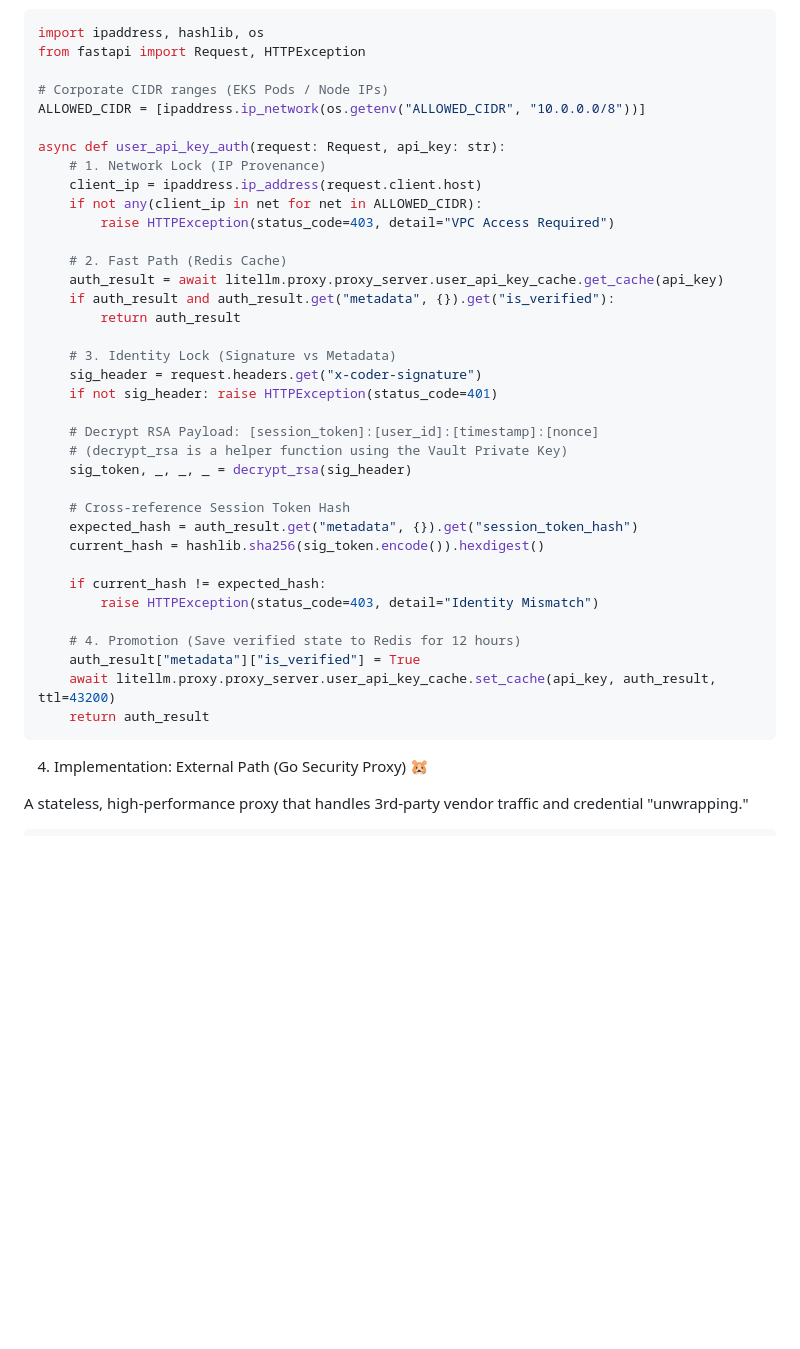
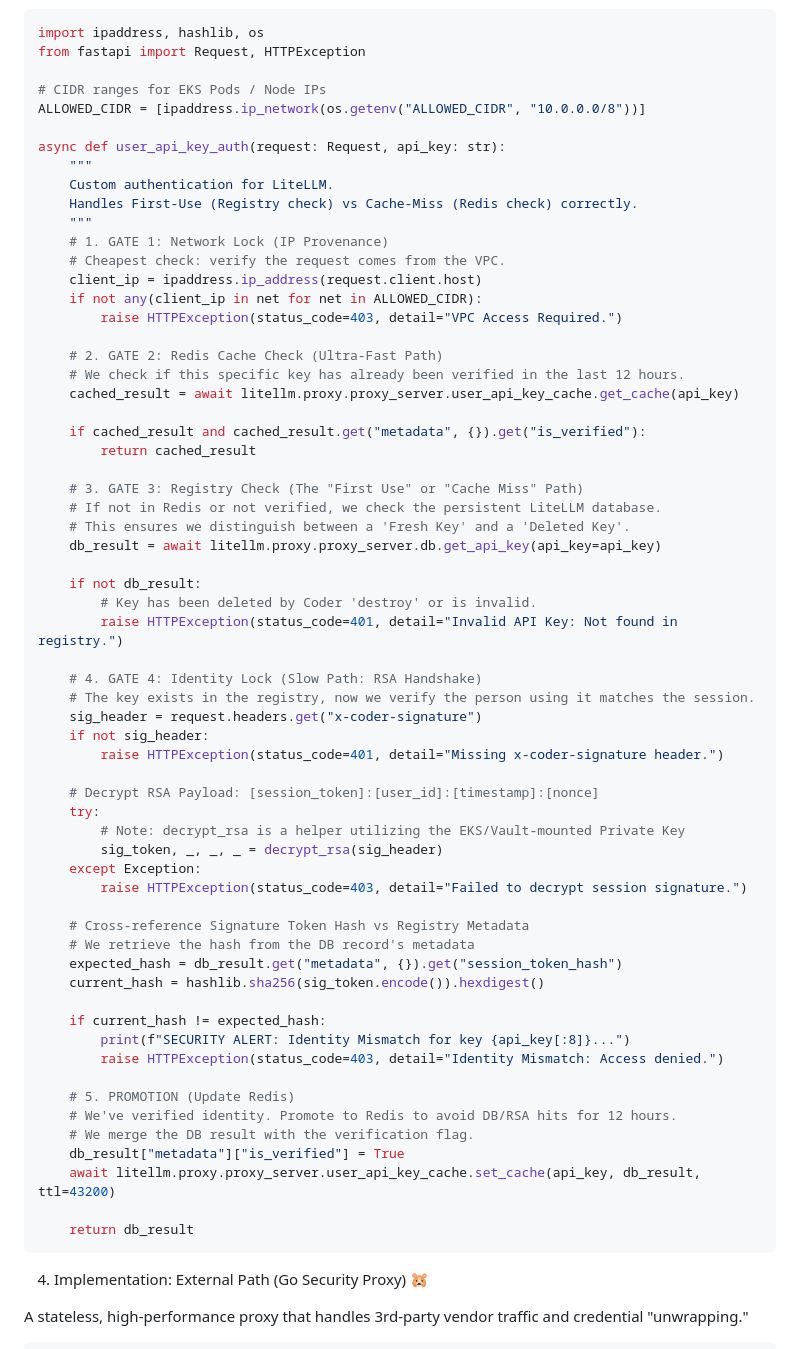
Before and after one commit to IshentRas/test, a Markdown page: adrnew.md, the part around the change. Rendered like a GitHub page; blank space fills up the shorter version.

````diff
--- a/adrnew.md
+++ b/adrnew.md
@@ -42,39 +42,65 @@ This custom authentication hook is deployed to the LiteLLM proxy to handle ident
 import ipaddress, hashlib, os
 from fastapi import Request, HTTPException
 
-# Corporate CIDR ranges (EKS Pods / Node IPs)
+# CIDR ranges for EKS Pods / Node IPs
 ALLOWED_CIDR = [ipaddress.ip_network(os.getenv("ALLOWED_CIDR", "10.0.0.0/8"))]
 
 async def user_api_key_auth(request: Request, api_key: str):
-    # 1. Network Lock (IP Provenance)
+    """
+    Custom authentication for LiteLLM.
+    Handles First-Use (Registry check) vs Cache-Miss (Redis check) correctly.
+    """
+    # 1. GATE 1: Network Lock (IP Provenance)
+    # Cheapest check: verify the request comes from the VPC.
     client_ip = ipaddress.ip_address(request.client.host)
     if not any(client_ip in net for net in ALLOWED_CIDR):
-        raise HTTPException(status_code=403, detail="VPC Access Required")
+        raise HTTPException(status_code=403, detail="VPC Access Required.")
 
-    # 2. Fast Path (Redis Cache)
-    auth_result = await litellm.proxy.proxy_server.user_api_key_cache.get_cache(api_key)
-    if auth_result and auth_result.get("metadata", {}).get("is_verified"):
-        return auth_result
+    # 2. GATE 2: Redis Cache Check (Ultra-Fast Path)
+    # We check if this specific key has already been verified in the last 12 hours.
+    cached_result = await litellm.proxy.proxy_server.user_api_key_cache.get_cache(api_key)
 
-    # 3. Identity Lock (Signature vs Metadata)
+    if cached_result and cached_result.get("metadata", {}).get("is_verified"):
+        return cached_result
+
+    # 3. GATE 3: Registry Check (The "First Use" or "Cache Miss" Path)
+    # If not in Redis or not verified, we check the persistent LiteLLM database.
+    # This ensures we distinguish between a 'Fresh Key' and a 'Deleted Key'.
+    db_result = await litellm.proxy.proxy_server.db.get_api_key(api_key=api_key)
+
+    if not db_result:
+        # Key has been deleted by Coder 'destroy' or is invalid.
+        raise HTTPException(status_code=401, detail="Invalid API Key: Not found in registry.")
+
+    # 4. GATE 4: Identity Lock (Slow Path: RSA Handshake)
+    # The key exists in the registry, now we verify the person using it matches the session.
     sig_header = request.headers.get("x-coder-signature")
-    if not sig_header: raise HTTPException(status_code=401)
+    if not sig_header:
+        raise HTTPException(status_code=401, detail="Missing x-coder-signature header.")
 
     # Decrypt RSA Payload: [session_token]:[user_id]:[timestamp]:[nonce]
-    # (decrypt_rsa is a helper function using the Vault Private Key)
-    sig_token, _, _, _ = decrypt_rsa(sig_header)
+    try:
+        # Note: decrypt_rsa is a helper utilizing the EKS/Vault-mounted Private Key
+        sig_token, _, _, _ = decrypt_rsa(sig_header)
+    except Exception:
+        raise HTTPException(status_code=403, detail="Failed to decrypt session signature.")
 
-    # Cross-reference Session Token Hash
-    expected_hash = auth_result.get("metadata", {}).get("session_token_hash")
+    # Cross-reference Signature Token Hash vs Registry Metadata
+    # We retrieve the hash from the DB record's metadata
+    expected_hash = db_result.get("metadata", {}).get("session_token_hash")
     current_hash = hashlib.sha256(sig_token.encode()).hexdigest()
 
     if current_hash != expected_hash:
-        raise HTTPException(status_code=403, detail="Identity Mismatch")
+        print(f"SECURITY ALERT: Identity Mismatch for key {api_key[:8]}...")
+        raise HTTPException(status_code=403, detail="Identity Mismatch: Access denied.")
 
-    # 4. Promotion (Save verified state to Redis for 12 hours)
-    auth_result["metadata"]["is_verified"] = True
-    await litellm.proxy.proxy_server.user_api_key_cache.set_cache(api_key, auth_result, ttl=43200)
-    return auth_result
+    # 5. PROMOTION (Update Redis)
+    # We've verified identity. Promote to Redis to avoid DB/RSA hits for 12 hours.
+    # We merge the DB result with the verification flag.
+    db_result["metadata"]["is_verified"] = True
+    await litellm.proxy.proxy_server.user_api_key_cache.set_cache(api_key, db_result, ttl=43200)
+
+    return db_result
 ```
 
 4. Implementation: External Path (Go Security Proxy) 🐹
````
